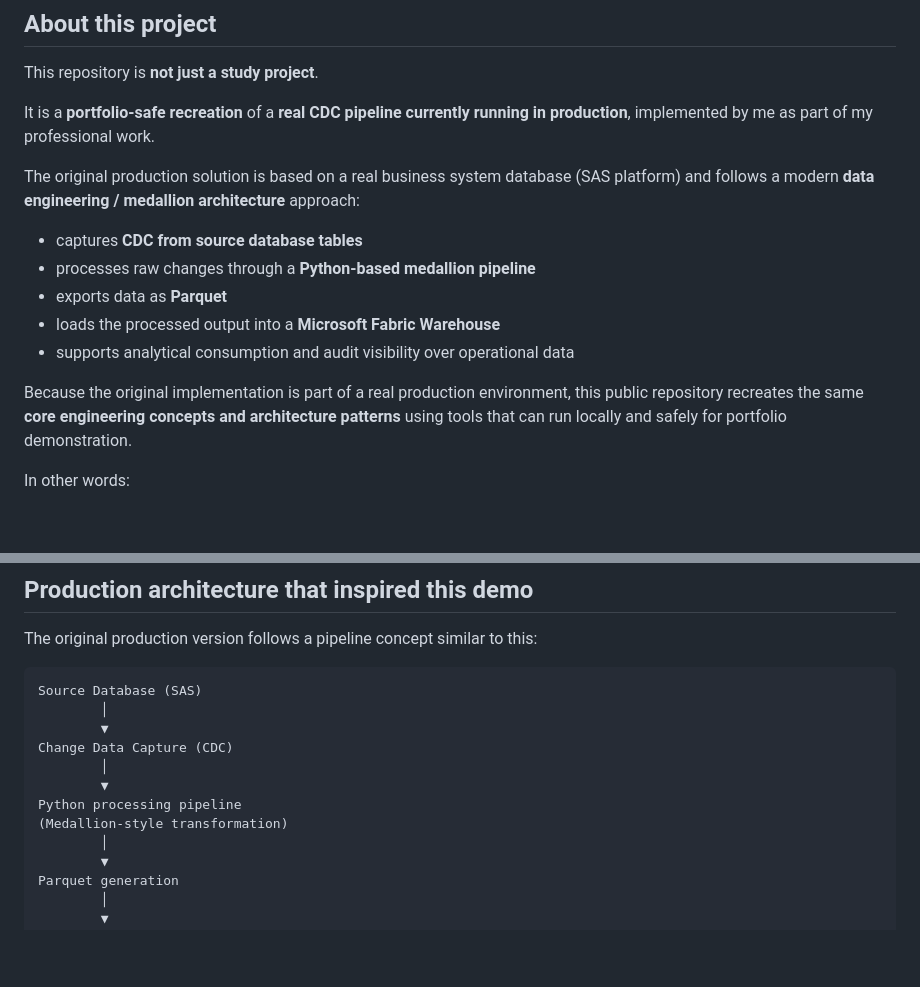
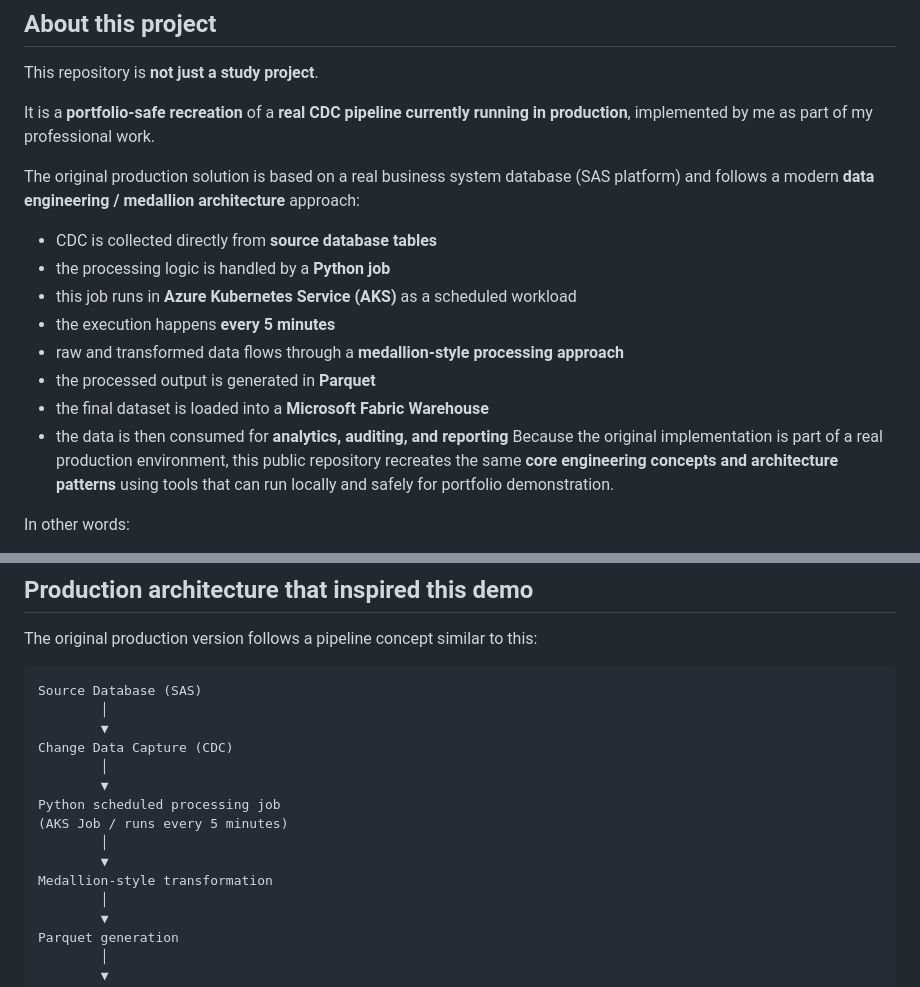
Before and after one commit to MiguelHBO/CDC-CRUD-Django-Project, a Markdown page: README.md, 2 parts joined by grey strips. Drawn GitHub-style; blank space fills up the shorter version.

Commit message:
Revise README for CDC pipeline details
Updated the README to clarify the CDC pipeline architecture and processing details.

```diff
--- a/README.md
+++ b/README.md
@@ -22,12 +22,14 @@ It is a **portfolio-safe recreation** of a **real CDC pipeline currently running
 
 The original production solution is based on a real business system database (SAS platform) and follows a modern **data engineering / medallion architecture** approach:
 
-- captures **CDC from source database tables**
-- processes raw changes through a **Python-based medallion pipeline**
-- exports data as **Parquet**
-- loads the processed output into a **Microsoft Fabric Warehouse**
-- supports analytical consumption and audit visibility over operational data
-
+- CDC is collected directly from **source database tables**
+- the processing logic is handled by a **Python job**
+- this job runs in **Azure Kubernetes Service (AKS)** as a scheduled workload
+- the execution happens **every 5 minutes**
+- raw and transformed data flows through a **medallion-style processing approach**
+- the processed output is generated in **Parquet**
+- the final dataset is loaded into a **Microsoft Fabric Warehouse**
+- the data is then consumed for **analytics, auditing, and reporting**
 Because the original implementation is part of a real production environment, this public repository recreates the same **core engineering concepts and architecture patterns** using tools that can run locally and safely for portfolio demonstration.
 
 In other words:
@@ -48,8 +50,11 @@ Source Database (SAS)
 Change Data Capture (CDC)
         │
         ▼
-Python processing pipeline
-(Medallion-style transformation)
+Python scheduled processing job
+(AKS Job / runs every 5 minutes)
+        │
+        ▼
+Medallion-style transformation
         │
         ▼
 Parquet generation
```
